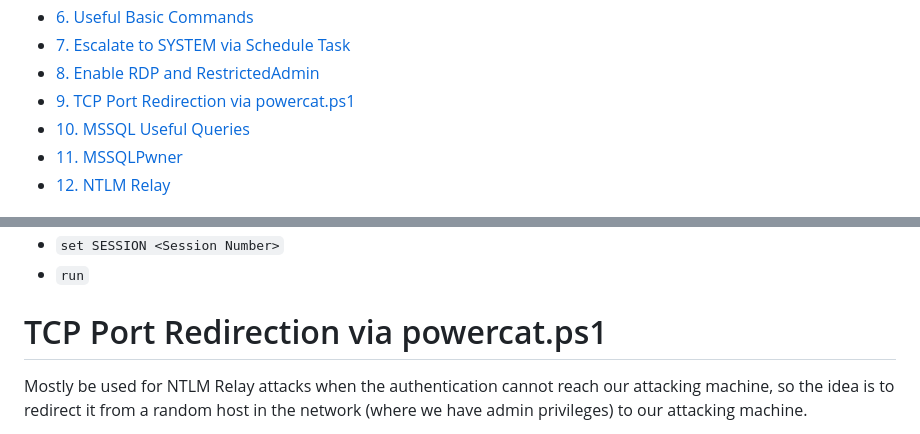
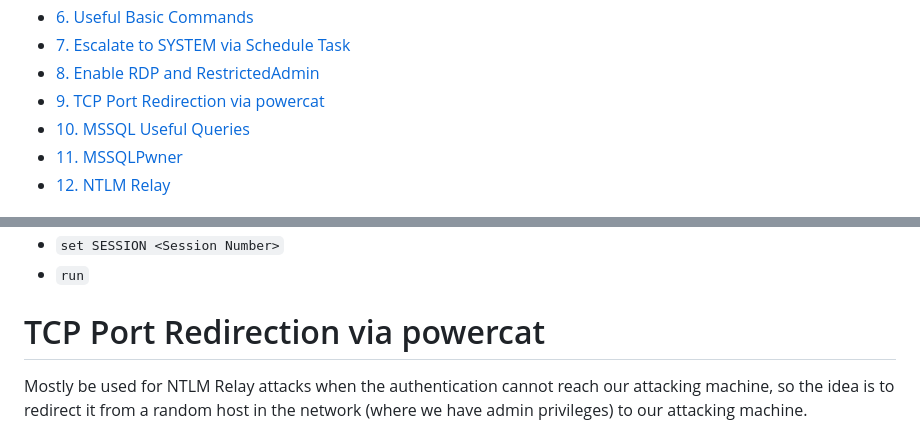
Before and after one commit to Extravenger/OSEPlayground, a Markdown page: README.md, 2 parts joined by grey strips. Rendered like a GitHub page.

```diff
--- a/README.md
+++ b/README.md
@@ -10,7 +10,7 @@
 - [6. Useful Basic Commands](#Useful-Basic-Commands)
 - [7. Escalate to SYSTEM via Schedule Task](#Escalate-to-SYSTEM-via-Schedule-Task)
 - [8. Enable RDP and RestrictedAdmin](#Enable-RDP-and-RestrictedAdmin)
-- [9. TCP Port Redirection via powercat.ps1](#TCP-Port-Redirection-via-powercat.ps1)
+- [9. TCP Port Redirection via powercat](#TCP-Port-Redirection-via-powercat)
 - [10. MSSQL Useful Queries](#MSSQL-Useful-Queries)
 - [11. MSSQLPwner](#MSSQLPwner)
 - [12. NTLM Relay](#NTLM-Relay)
@@ -145,7 +145,7 @@ NTLM Auth:
 - `set SESSION <Session Number>`
 - `run`
 
-# TCP Port Redirection via powercat.ps1
+# TCP Port Redirection via powercat
 
 Mostly be used for NTLM Relay attacks when the authentication cannot reach our attacking machine, so the idea is to redirect it from a random host in the network (where we have admin privileges) to our attacking machine.
 
```
